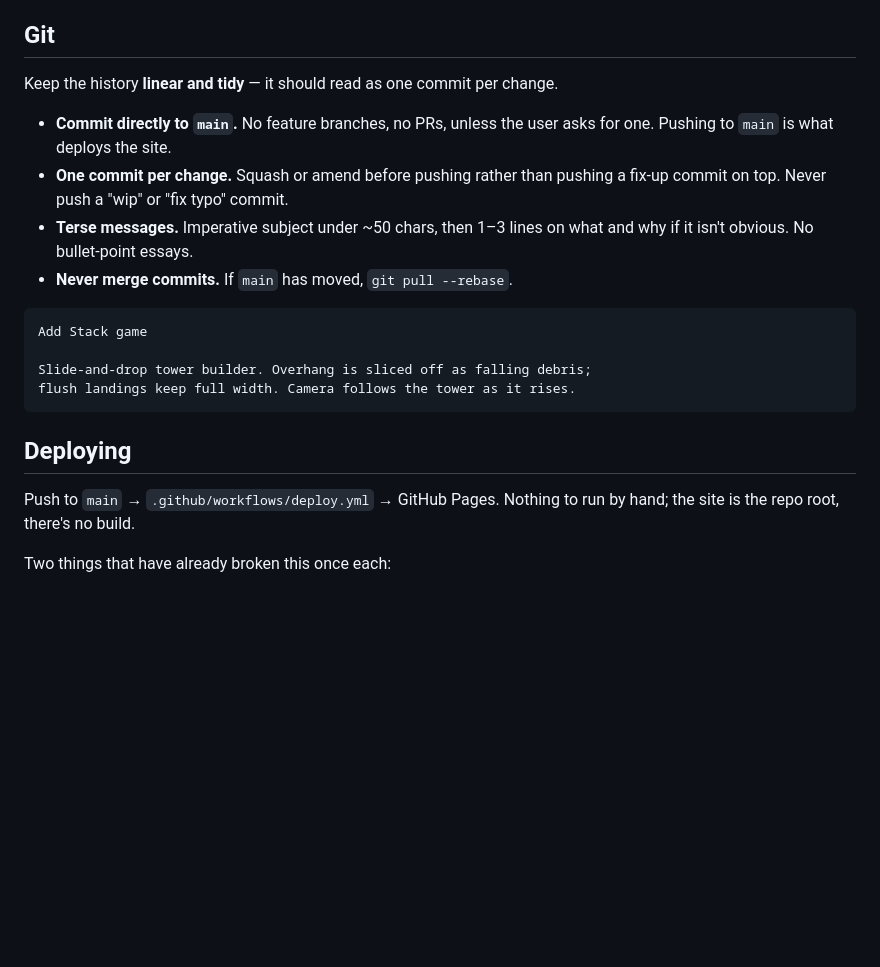
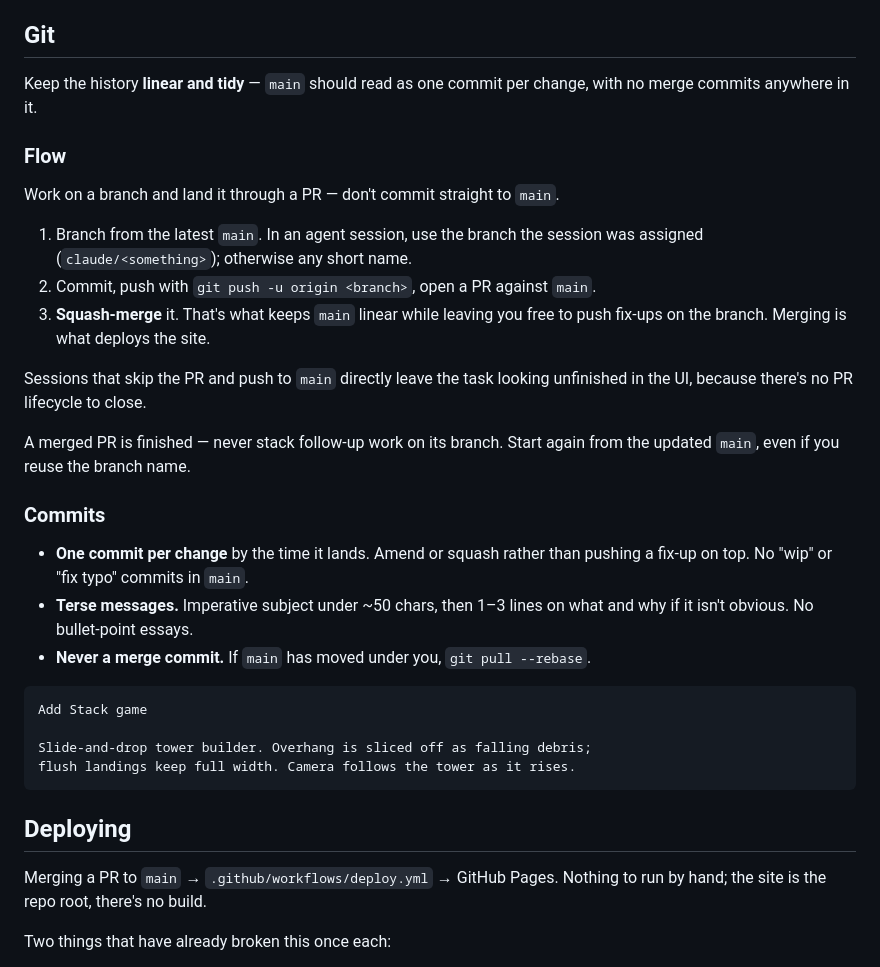
Before and after one commit to DanielShaulov/playground, a Markdown page: CLAUDE.md, the part around the change. Rendered like a GitHub page; blank space fills up the shorter version.

Commit message:
Document PR-based flow instead of pushing to main (#1)
Branch, PR, squash-merge. Keeps main linear and gives the session a PR
lifecycle to close.

Co-Authored-By: Claude Opus 5 <noreply@anthropic.com>
Claude-Session: https://claude.ai/code/session_01N9bx61Y22HeBwfCsH6zjde

````diff
--- a/CLAUDE.md
+++ b/CLAUDE.md
@@ -43,15 +43,32 @@ storage, base CSS.
 
 ## Git
 
-Keep the history **linear and tidy** — it should read as one commit per change.
+Keep the history **linear and tidy** — `main` should read as one commit per
+change, with no merge commits anywhere in it.
 
-- **Commit directly to `main`.** No feature branches, no PRs, unless the user
-  asks for one. Pushing to `main` is what deploys the site.
-- **One commit per change.** Squash or amend before pushing rather than pushing
-  a fix-up commit on top. Never push a "wip" or "fix typo" commit.
+### Flow
+
+Work on a branch and land it through a PR — don't commit straight to `main`.
+
+1. Branch from the latest `main`. In an agent session, use the branch the
+   session was assigned (`claude/<something>`); otherwise any short name.
+2. Commit, push with `git push -u origin <branch>`, open a PR against `main`.
+3. **Squash-merge** it. That's what keeps `main` linear while leaving you free
+   to push fix-ups on the branch. Merging is what deploys the site.
+
+Sessions that skip the PR and push to `main` directly leave the task looking
+unfinished in the UI, because there's no PR lifecycle to close.
+
+A merged PR is finished — never stack follow-up work on its branch. Start
+again from the updated `main`, even if you reuse the branch name.
+
+### Commits
+
+- **One commit per change** by the time it lands. Amend or squash rather than
+  pushing a fix-up on top. No "wip" or "fix typo" commits in `main`.
 - **Terse messages.** Imperative subject under ~50 chars, then 1–3 lines on
   what and why if it isn't obvious. No bullet-point essays.
-- **Never merge commits.** If `main` has moved, `git pull --rebase`.
+- **Never a merge commit.** If `main` has moved under you, `git pull --rebase`.
 
 ```
 Add Stack game
@@ -62,8 +79,8 @@ flush landings keep full width. Camera follows the tower as it rises.
 
 ## Deploying
 
-Push to `main` → `.github/workflows/deploy.yml` → GitHub Pages. Nothing to run
-by hand; the site is the repo root, there's no build.
+Merging a PR to `main` → `.github/workflows/deploy.yml` → GitHub Pages.
+Nothing to run by hand; the site is the repo root, there's no build.
 
 Two things that have already broken this once each:
 
````
Also changed, not shown: 1 other file.
